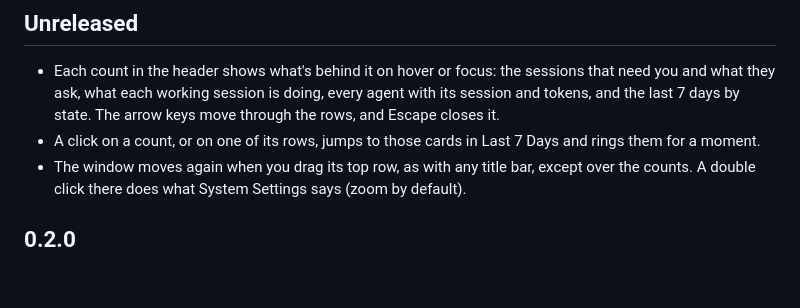
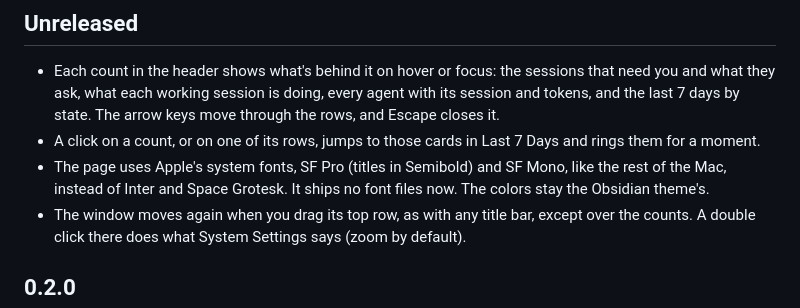
Before and after one commit to creative-context/claude-session-monitor, a Markdown page: CHANGELOG.md, the part around the change. GitHub-like rendering; blank space fills up the shorter version.

```diff
--- a/CHANGELOG.md
+++ b/CHANGELOG.md
@@ -4,6 +4,7 @@
 
 - Each count in the header shows what's behind it on hover or focus: the sessions that need you and what they ask, what each working session is doing, every agent with its session and tokens, and the last 7 days by state. The arrow keys move through the rows, and Escape closes it.
 - A click on a count, or on one of its rows, jumps to those cards in Last 7 Days and rings them for a moment.
+- The page uses Apple's system fonts, SF Pro (titles in Semibold) and SF Mono, like the rest of the Mac, instead of Inter and Space Grotesk. It ships no font files now. The colors stay the Obsidian theme's.
 - The window moves again when you drag its top row, as with any title bar, except over the counts. A double click there does what System Settings says (zoom by default).
 
 ## 0.2.0
```
Also changed, not shown: AGENTS.md (+2 -2 lines), README.md (+3 -3 lines), docs/banner.png, docs/screenshot.png, 7 other files.
